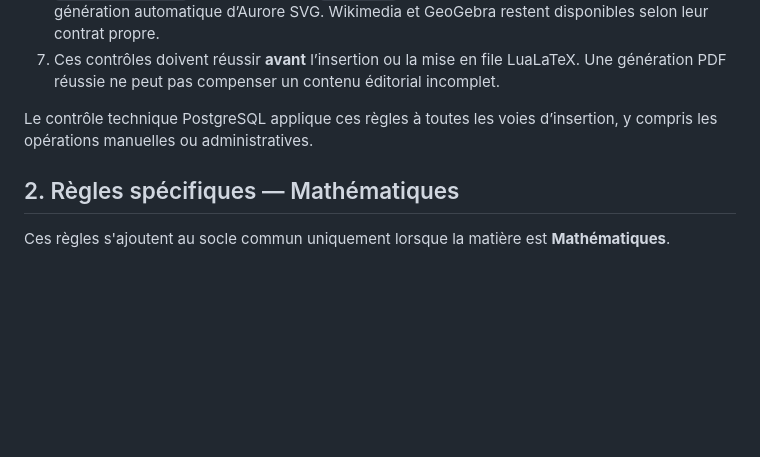
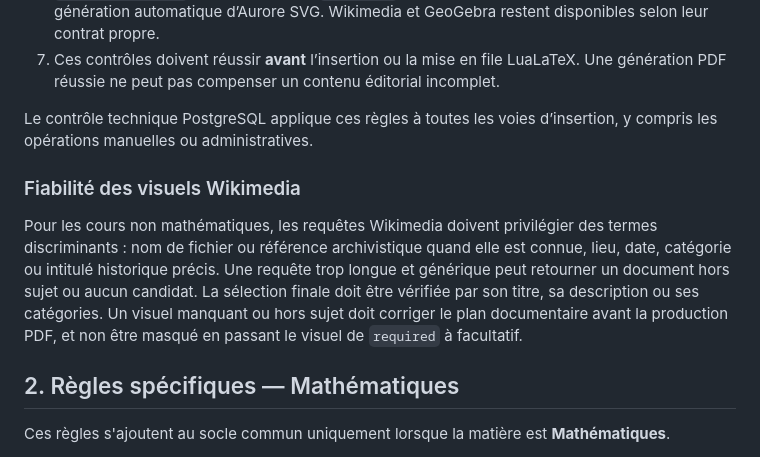
Before and after one commit to ouali-nat/Aurore-Archives, a Markdown page: AURORE_CONTENT_RULES.md, the part around the change. Rendered like a GitHub page; blank space fills up the shorter version.

Commit message:
Document Wikimedia retrieval quality rule

```diff
--- a/AURORE_CONTENT_RULES.md
+++ b/AURORE_CONTENT_RULES.md
@@ -32,6 +32,11 @@ Pour tout document de type **cours**, les règles suivantes sont des barrières
 7. Ces contrôles doivent réussir **avant** l’insertion ou la mise en file LuaLaTeX. Une génération PDF réussie ne peut pas compenser un contenu éditorial incomplet.
 
 Le contrôle technique PostgreSQL applique ces règles à toutes les voies d’insertion, y compris les opérations manuelles ou administratives.
+
+
+### Fiabilité des visuels Wikimedia
+
+Pour les cours non mathématiques, les requêtes Wikimedia doivent privilégier des termes discriminants : nom de fichier ou référence archivistique quand elle est connue, lieu, date, catégorie ou intitulé historique précis. Une requête trop longue et générique peut retourner un document hors sujet ou aucun candidat. La sélection finale doit être vérifiée par son titre, sa description ou ses catégories. Un visuel manquant ou hors sujet doit corriger le plan documentaire avant la production PDF, et non être masqué en passant le visuel de `required` à facultatif.
 
 ## 2. Règles spécifiques — Mathématiques
 
```
